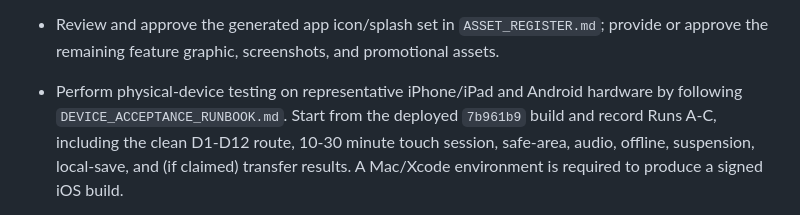
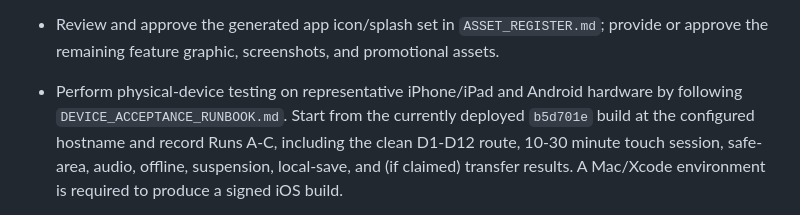
Before and after one commit to gov8661682/code-quest-lab, a Markdown page: OWNER_ACTIONS.md, the part around the change. GitHub-like rendering.

Commit message:
Correct device acceptance build handoff

```diff
--- a/OWNER_ACTIONS.md
+++ b/OWNER_ACTIONS.md
@@ -48,8 +48,9 @@ These are human-only or account/legal actions. The development work should conti
 - Review and approve the optional Learning Support wording; keep claims limited to supporting problem-solving and computational-thinking skills through play.
 - Review and approve the generated app icon/splash set in `ASSET_REGISTER.md`; provide or approve the remaining feature graphic, screenshots, and promotional assets.
 - Perform physical-device testing on representative iPhone/iPad and Android
-  hardware by following `DEVICE_ACCEPTANCE_RUNBOOK.md`. Start from the deployed
-  `7b961b9` build and record Runs A-C, including the clean D1-D12 route,
+  hardware by following `DEVICE_ACCEPTANCE_RUNBOOK.md`. Start from the
+  currently deployed `b5d701e` build at the configured hostname and record Runs
+  A-C, including the clean D1-D12 route,
   10-30 minute touch session, safe-area, audio, offline, suspension, local-save,
   and (if claimed) transfer results. A Mac/Xcode environment is required to
   produce a signed iOS build.
```
